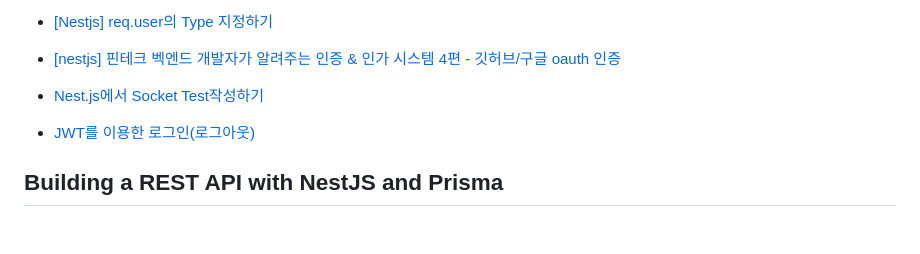
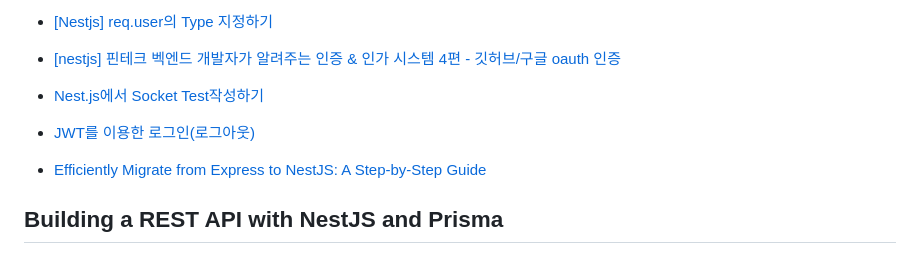
Before and after one commit to LimMinKyo/TIL, a Markdown page: Backend/Nest.js/README.md, the part around the change. Drawn GitHub-style; blank space fills up the shorter version.

Commit message:
Upload TIL

```diff
--- a/Backend/Nest.js/README.md
+++ b/Backend/Nest.js/README.md
@@ -82,6 +82,8 @@
 
 - [JWT를 이용한 로그인(로그아웃)](https://velog.io/@yukina1418/JWT%EB%A5%BC-%EC%9D%B4%EC%9A%A9%ED%95%9C-%EB%A1%9C%EA%B7%B8%EC%9D%B8%EB%A1%9C%EA%B7%B8%EC%95%84%EC%9B%83)
 
+- [Efficiently Migrate from Express to NestJS: A Step-by-Step Guide](https://delvingdeveloper.com/posts/migrating-from-express-to-nestjs)
+
 ## Building a REST API with NestJS and Prisma
 
 1. [Building a REST API with NestJS and Prisma](https://www.prisma.io/blog/nestjs-prisma-rest-api-7D056s1BmOL0)
```
